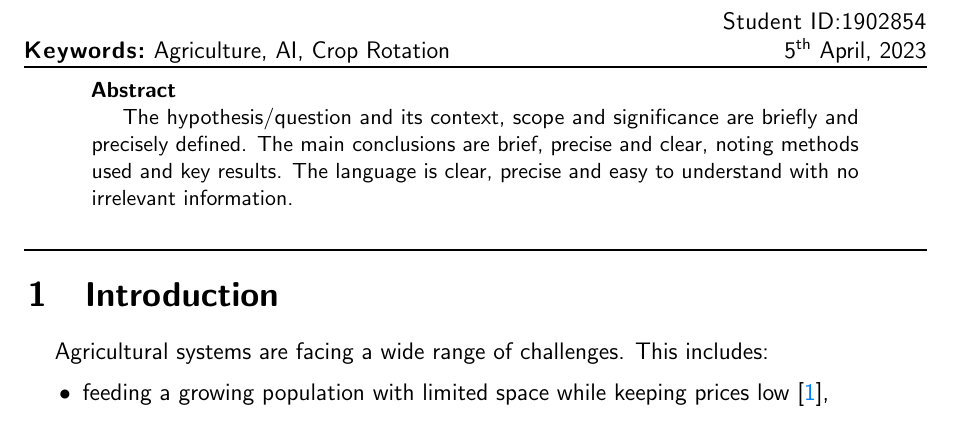
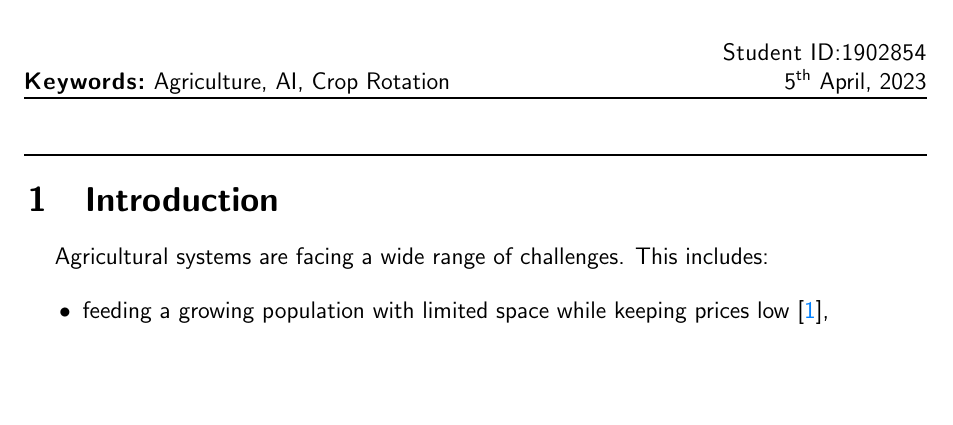
Before and after one commit to lkno0705/IndustrialApplicationsofAI, a LaTeX document (primary-sector/theoretical/_main.tex, which reads primary-sector/theoretical/abstract.tex): part of page 1 of 9, cut so that both start at the same text, the shorter picture padded with empty space. Compiled offline with pdfLaTeX.

```diff
--- a/primary-sector/theoretical/abstract.tex
+++ b/primary-sector/theoretical/abstract.tex
@@ -1,5 +1,5 @@
-\small
-\noindent\textbf{Abstract}
-%Abstract below
-
-The hypothesis/question and its context, scope and significance are briefly and precisely defined. The main conclusions are brief, precise and clear, noting methods used and key results. The language is clear, precise and easy to understand with no irrelevant information.
+%\small
+%\noindent\textbf{Abstract}
+%%Abstract below
+%
+%The hypothesis/question and its context, scope and significance are briefly and precisely defined. The main conclusions are brief, precise and clear, noting methods used and key results. The language is clear, precise and easy to understand with no irrelevant information.
```
Also changed, not shown: primary-sector/theoretical/theoretical.pdf (added), 1 other file.
